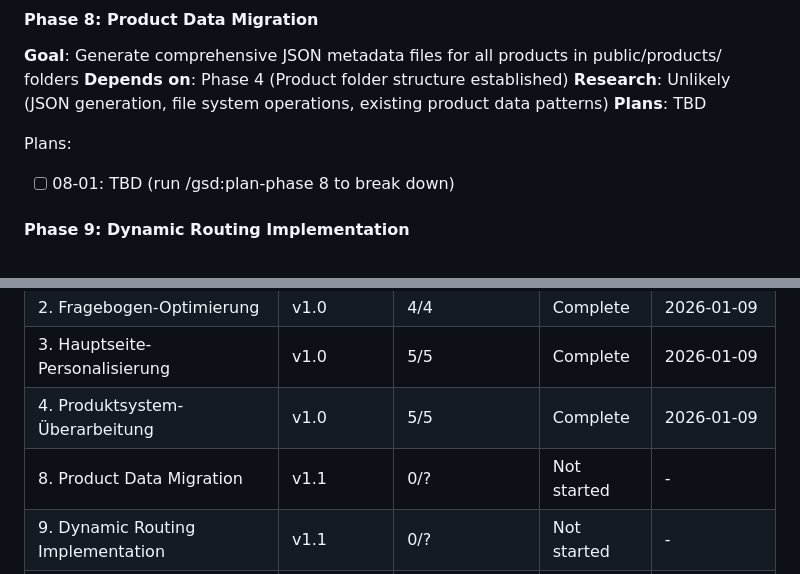
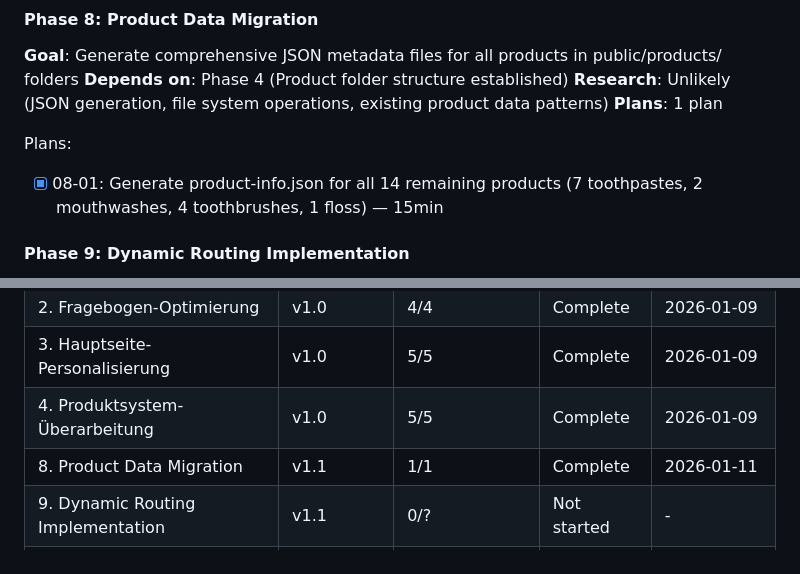
Before and after one commit to KrustyxKrab/digitalbusinessproject, a Markdown page: .planning/ROADMAP.md, 2 parts joined by grey strips. Drawn GitHub-style.

```diff
--- a/.planning/ROADMAP.md
+++ b/.planning/ROADMAP.md
@@ -102,10 +102,10 @@ Plans:
 **Goal**: Generate comprehensive JSON metadata files for all products in public/products/ folders
 **Depends on**: Phase 4 (Product folder structure established)
 **Research**: Unlikely (JSON generation, file system operations, existing product data patterns)
-**Plans**: TBD
+**Plans**: 1 plan
 
 Plans:
-- [ ] 08-01: TBD (run /gsd:plan-phase 8 to break down)
+- [x] 08-01: Generate product-info.json for all 14 remaining products (7 toothpastes, 2 mouthwashes, 4 toothbrushes, 1 floss) — 15min
 
 #### Phase 9: Dynamic Routing Implementation
 **Goal**: Implement slug-based dynamic routing for product detail pages using Astro patterns
@@ -189,7 +189,7 @@ Phases execute in numeric order: 1 → 2 → 3 → 4 → 8 → 9 → 10 → 11
 | 2. Fragebogen-Optimierung | v1.0 | 4/4 | Complete | 2026-01-09 |
 | 3. Hauptseite-Personalisierung | v1.0 | 5/5 | Complete | 2026-01-09 |
 | 4. Produktsystem-Überarbeitung | v1.0 | 5/5 | Complete | 2026-01-09 |
-| 8. Product Data Migration | v1.1 | 0/? | Not started | - |
+| 8. Product Data Migration | v1.1 | 1/1 | Complete | 2026-01-11 |
 | 9. Dynamic Routing Implementation | v1.1 | 0/? | Not started | - |
 | 10. Products Overview Refactor | v1.1 | 0/? | Not started | - |
 | 11. Product System Integration | v1.1 | 0/? | Not started | - |
```
Also changed, not shown: other parts of .planning/ROADMAP.md (+1 -1 lines), .planning/STATE.md (+13 -8 lines), 1 other file.
